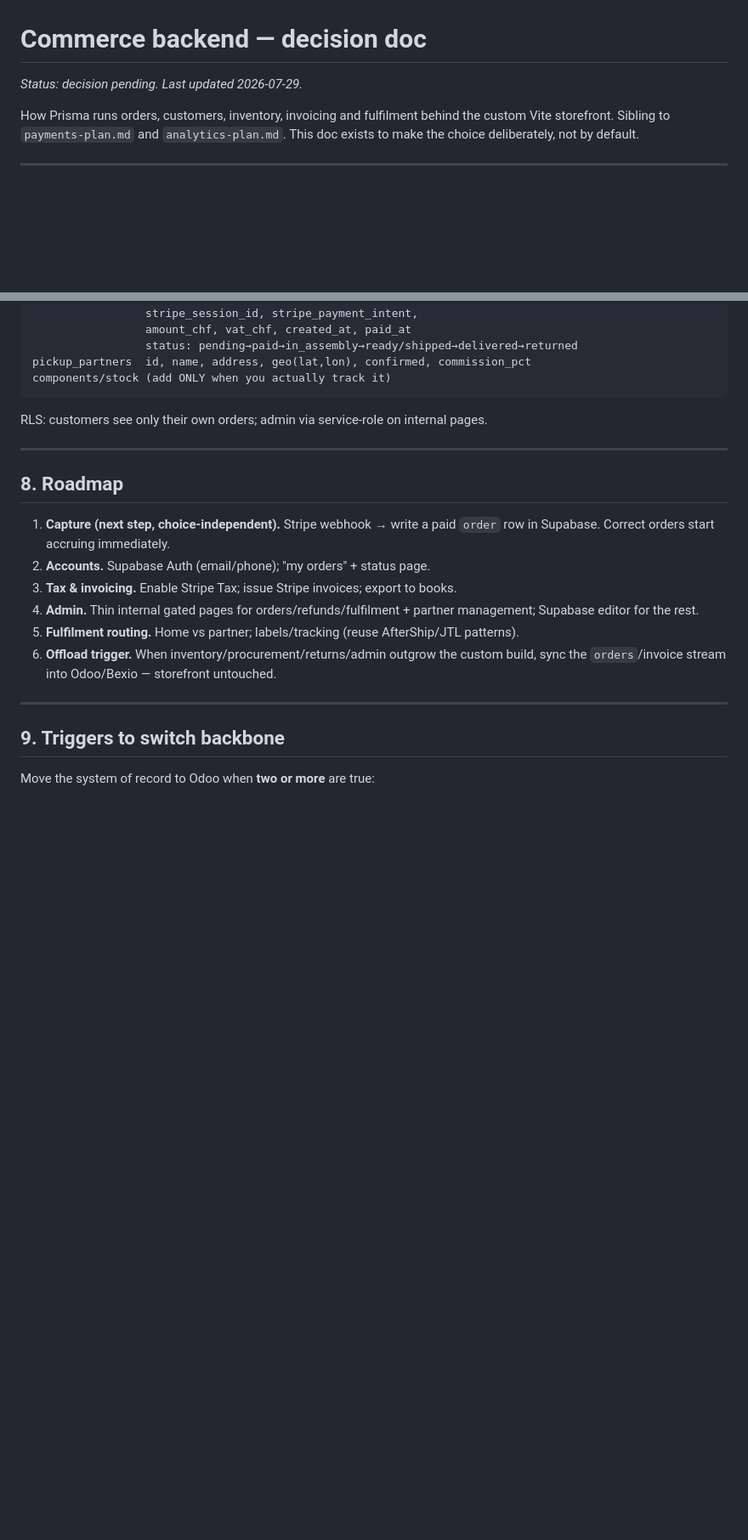
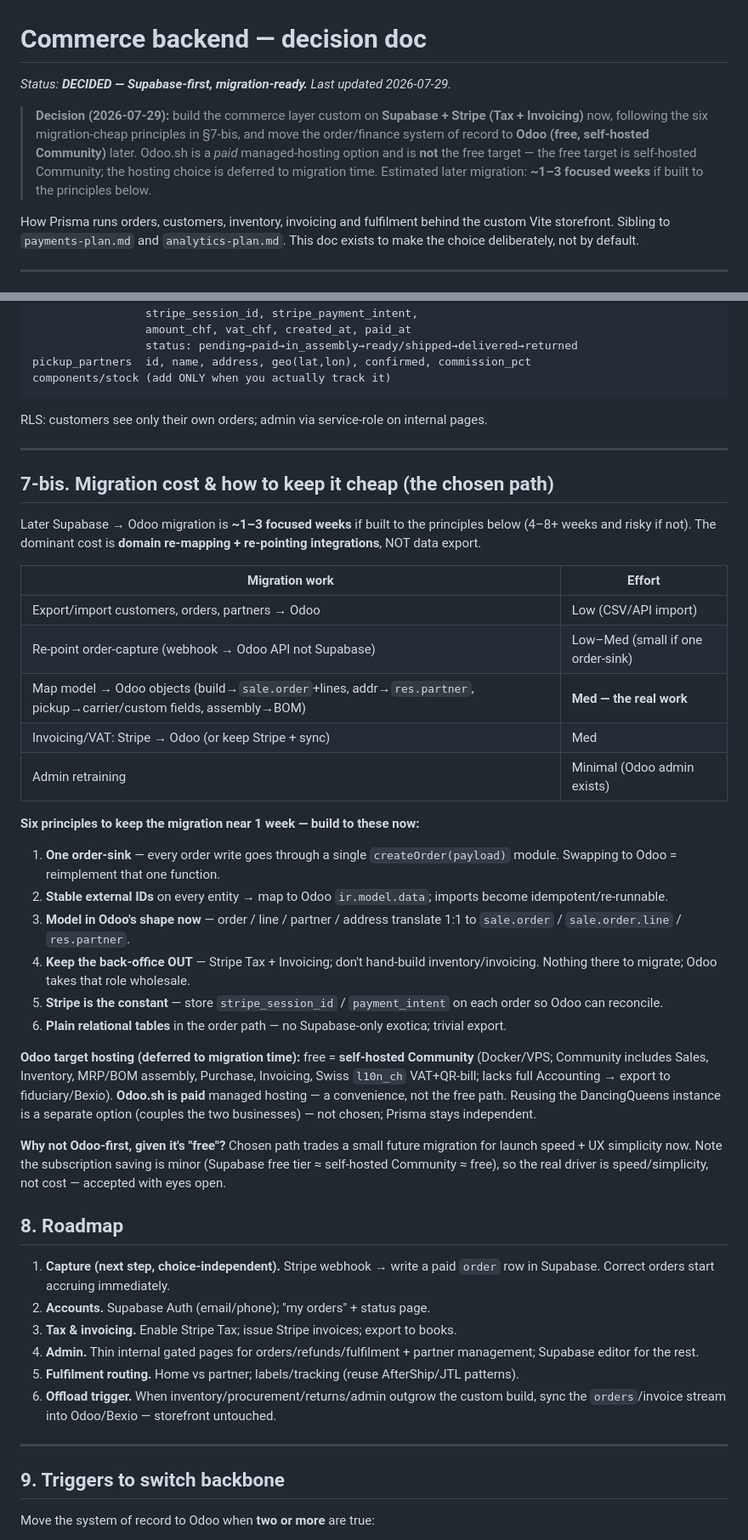
Before and after one commit to francoluumos/prisma, a Markdown page: docs/commerce-backend.md, 2 parts joined by grey strips. Shown at 85% size. GitHub-like rendering; blank space fills up the shorter version.

Commit message:
docs: record commerce-backend decision (Supabase-first, migration-ready)
Lock the decision, add the migration-cost analysis (~1-3 weeks) and the six
principles to keep it cheap, and note the Odoo target hosting (free =
self-hosted Community; Odoo.sh is paid, deferred to migration time).

Co-Authored-By: Claude Opus 4.8 (1M context) <noreply@anthropic.com>

```diff
--- a/docs/commerce-backend.md
+++ b/docs/commerce-backend.md
@@ -1,6 +1,14 @@
 # Commerce backend — decision doc
 
-_Status: decision pending. Last updated 2026-07-29._
+_Status: **DECIDED — Supabase-first, migration-ready.** Last updated 2026-07-29._
+
+> **Decision (2026-07-29):** build the commerce layer custom on **Supabase +
+> Stripe (Tax + Invoicing)** now, following the six migration-cheap principles
+> in §7-bis, and move the order/finance system of record to **Odoo (free,
+> self-hosted Community)** later. Odoo.sh is a *paid* managed-hosting option and
+> is **not** the free target — the free target is self-hosted Community; the
+> hosting choice is deferred to migration time. Estimated later migration:
+> **~1–3 focused weeks** if built to the principles below.
 
 How Prisma runs orders, customers, inventory, invoicing and fulfilment behind
 the custom Vite storefront. Sibling to `payments-plan.md` and
@@ -184,6 +192,45 @@ RLS: customers see only their own orders; admin via service-role on internal pag
 
 ---
 
+## 7-bis. Migration cost & how to keep it cheap (the chosen path)
+
+Later Supabase → Odoo migration is **~1–3 focused weeks** if built to the
+principles below (4–8+ weeks and risky if not). The dominant cost is **domain
+re-mapping + re-pointing integrations**, NOT data export.
+
+| Migration work | Effort |
+| --- | --- |
+| Export/import customers, orders, partners → Odoo | Low (CSV/API import) |
+| Re-point order-capture (webhook → Odoo API not Supabase) | Low–Med (small if one order-sink) |
+| Map model → Odoo objects (build→`sale.order`+lines, addr→`res.partner`, pickup→carrier/custom fields, assembly→BOM) | **Med — the real work** |
+| Invoicing/VAT: Stripe → Odoo (or keep Stripe + sync) | Med |
+| Admin retraining | Minimal (Odoo admin exists) |
+
+**Six principles to keep the migration near 1 week — build to these now:**
+1. **One order-sink** — every order write goes through a single
+   `createOrder(payload)` module. Swapping to Odoo = reimplement that one function.
+2. **Stable external IDs** on every entity → map to Odoo `ir.model.data`; imports
+   become idempotent/re-runnable.
+3. **Model in Odoo's shape now** — order / line / partner / address translate 1:1
+   to `sale.order` / `sale.order.line` / `res.partner`.
+4. **Keep the back-office OUT** — Stripe Tax + Invoicing; don't hand-build
+   inventory/invoicing. Nothing there to migrate; Odoo takes that role wholesale.
+5. **Stripe is the constant** — store `stripe_session_id` / `payment_intent` on
+   each order so Odoo can reconcile.
+6. **Plain relational tables** in the order path — no Supabase-only exotica; trivial export.
+
+**Odoo target hosting (deferred to migration time):** free = **self-hosted
+Community** (Docker/VPS; Community includes Sales, Inventory, MRP/BOM assembly,
+Purchase, Invoicing, Swiss `l10n_ch` VAT+QR-bill; lacks full Accounting → export
+to fiduciary/Bexio). **Odoo.sh is paid** managed hosting — a convenience, not the
+free path. Reusing the DancingQueens instance is a separate option (couples the
+two businesses) — not chosen; Prisma stays independent.
+
+**Why not Odoo-first, given it's "free"?** Chosen path trades a small future
+migration for launch speed + UX simplicity now. Note the subscription saving is
+minor (Supabase free tier ≈ self-hosted Community ≈ free), so the real driver is
+speed/simplicity, not cost — accepted with eyes open.
+
 ## 8. Roadmap
 
 1. **Capture (next step, choice-independent).** Stripe webhook → write a paid
```
